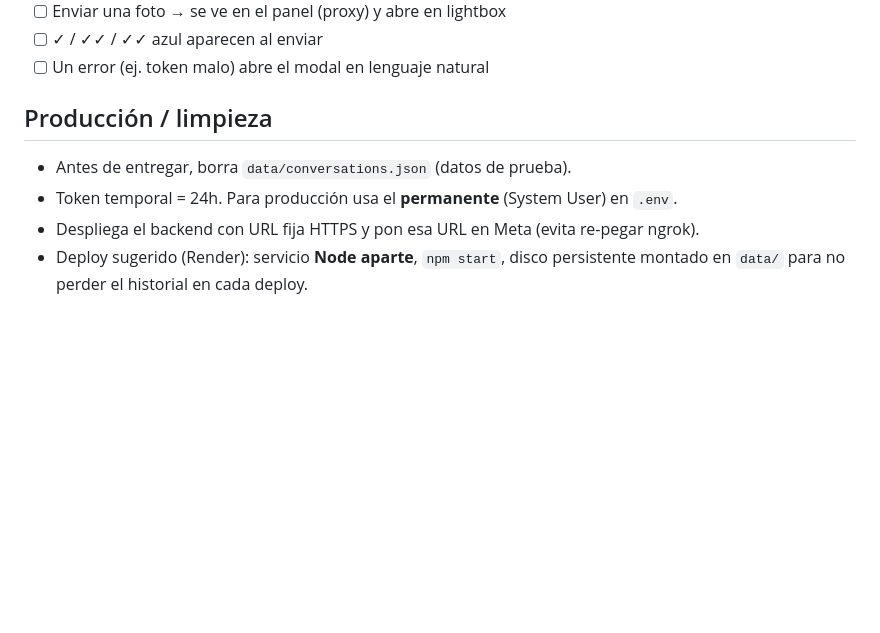
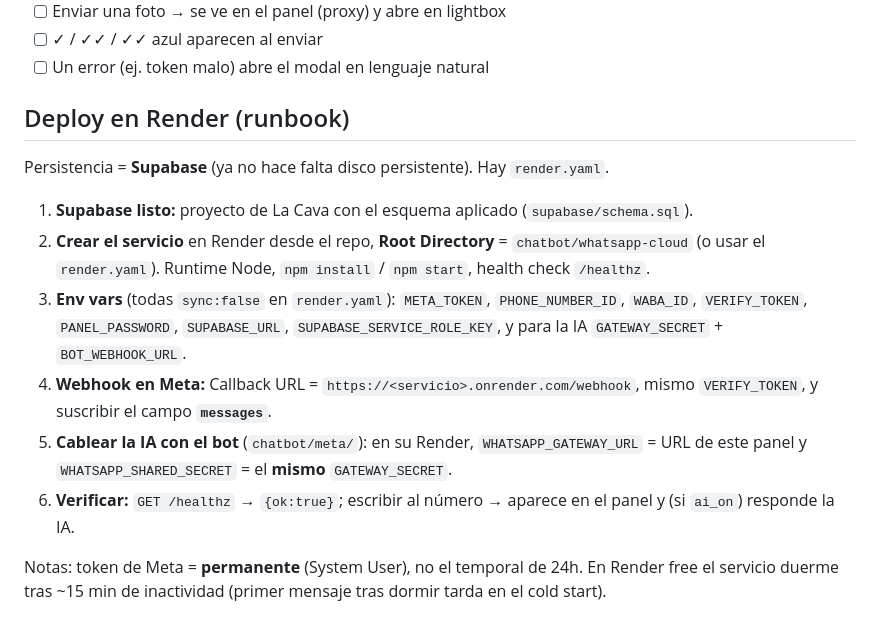
Before and after one commit to MacV99/cava_lacteos, a Markdown page: chatbot/whatsapp-cloud/README.md, the part around the change. Rendered like a GitHub page; blank space fills up the shorter version.

Commit message:
docs: replace stale persistent-disk note with a Render deploy runbook
Persistence is Supabase now, so no persistent disk is needed. Documents the
ordered deploy steps: service root dir, env vars (incl. AI bridge), Meta
webhook, and wiring WHATSAPP_GATEWAY_URL/SHARED_SECRET on the bot side.

Co-Authored-By: Claude Opus 4.8 <noreply@anthropic.com>

```diff
--- a/chatbot/whatsapp-cloud/README.md
+++ b/chatbot/whatsapp-cloud/README.md
@@ -141,10 +141,22 @@ npm start              # http://localhost:3000
 - [ ] ✓ / ✓✓ / ✓✓ azul aparecen al enviar
 - [ ] Un error (ej. token malo) abre el modal en lenguaje natural
 
-## Producción / limpieza
+## Deploy en Render (runbook)
 
-- Antes de entregar, borra `data/conversations.json` (datos de prueba).
-- Token temporal = 24h. Para producción usa el **permanente** (System User) en `.env`.
-- Despliega el backend con URL fija HTTPS y pon esa URL en Meta (evita re-pegar ngrok).
-- Deploy sugerido (Render): servicio **Node aparte**, `npm start`, disco persistente montado
-  en `data/` para no perder el historial en cada deploy.
+Persistencia = **Supabase** (ya no hace falta disco persistente). Hay `render.yaml`.
+
+1. **Supabase listo:** proyecto de La Cava con el esquema aplicado (`supabase/schema.sql`).
+2. **Crear el servicio** en Render desde el repo, **Root Directory** = `chatbot/whatsapp-cloud`
+   (o usar el `render.yaml`). Runtime Node, `npm install` / `npm start`, health check `/healthz`.
+3. **Env vars** (todas `sync:false` en `render.yaml`): `META_TOKEN`, `PHONE_NUMBER_ID`, `WABA_ID`,
+   `VERIFY_TOKEN`, `PANEL_PASSWORD`, `SUPABASE_URL`, `SUPABASE_SERVICE_ROLE_KEY`, y para la IA
+   `GATEWAY_SECRET` + `BOT_WEBHOOK_URL`.
+4. **Webhook en Meta:** Callback URL = `https://<servicio>.onrender.com/webhook`, mismo `VERIFY_TOKEN`,
+   y suscribir el campo **`messages`**.
+5. **Cablear la IA con el bot** (`chatbot/meta/`): en su Render, `WHATSAPP_GATEWAY_URL` = URL de
+   este panel y `WHATSAPP_SHARED_SECRET` = el **mismo** `GATEWAY_SECRET`.
+6. **Verificar:** `GET /healthz` → `{ok:true}`; escribir al número → aparece en el panel y (si `ai_on`)
+   responde la IA.
+
+Notas: token de Meta = **permanente** (System User), no el temporal de 24h. En Render free el
+servicio duerme tras ~15 min de inactividad (primer mensaje tras dormir tarda en el cold start).
```
